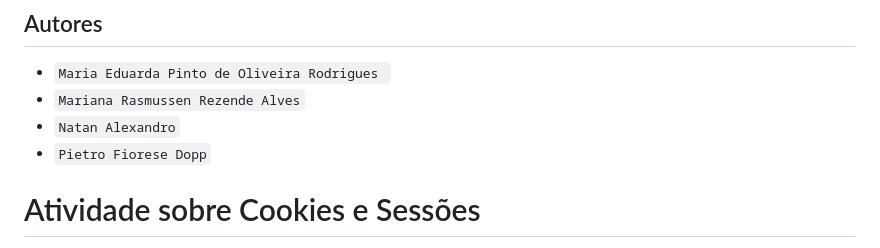
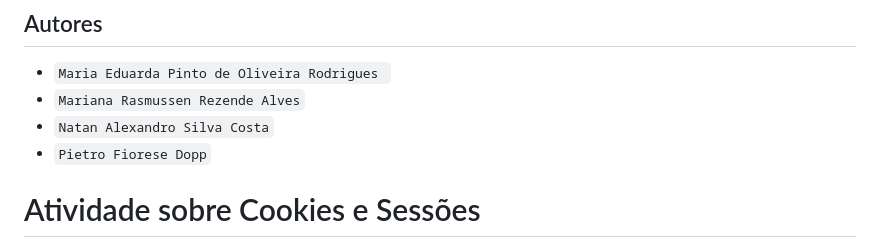
Before and after one commit to Etecvav26-D208/Portifolio-SWEB, a Markdown page: 1BIM-M3-cookie-session.md, the part around the change. Rendered like a GitHub page.

Commit message:
Update author name for Natan Alexandro

```diff
--- a/1BIM-M3-cookie-session.md
+++ b/1BIM-M3-cookie-session.md
@@ -16,7 +16,7 @@
 ## Autores
 - `Maria Eduarda Pinto de Oliveira Rodrigues `
 - `Mariana Rasmussen Rezende Alves`
-- `Natan Alexandro`
+- `Natan Alexandro Silva Costa`
 - `Pietro Fiorese Dopp`
 
 
```
